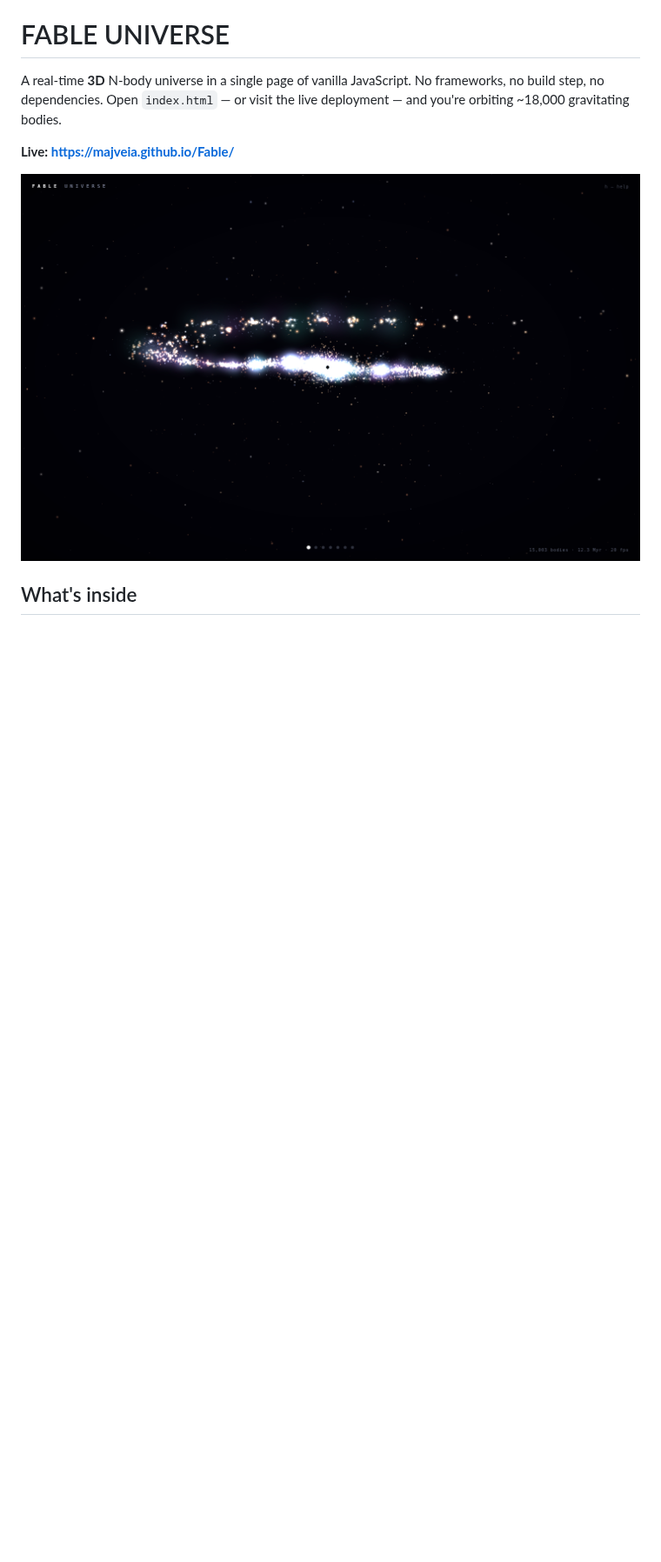
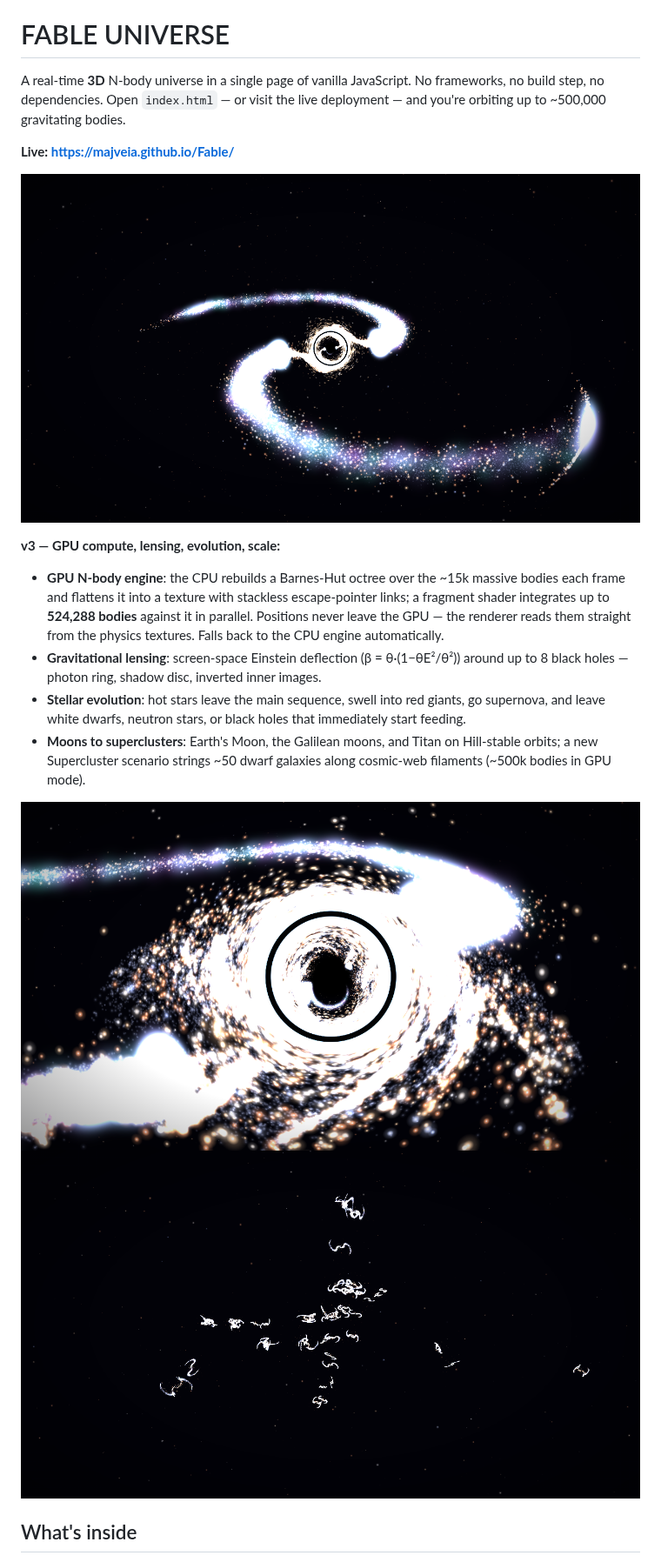
Before and after one commit to Majveia/Fable, a Markdown page: README.md, the part around one of its changes. Shown at 87% size. Drawn GitHub-style; pictures changed too: docs/black-hole-lensing.png (added), docs/spiral-galaxy.png, docs/supercluster.png (added); blank space fills up the shorter version.

```diff
--- a/README.md
+++ b/README.md
@@ -2,11 +2,31 @@
 
 A real-time **3D** N-body universe in a single page of vanilla JavaScript.
 No frameworks, no build step, no dependencies. Open `index.html` — or visit
-the live deployment — and you're orbiting ~18,000 gravitating bodies.
+the live deployment — and you're orbiting up to ~500,000 gravitating bodies.
 
 **Live: https://majveia.github.io/Fable/**
 
-![Spiral galaxy seen edge-on](docs/spiral-galaxy.png)
+![Spiral galaxy with a lensing black hole at its core](docs/spiral-galaxy.png)
+
+**v3 — GPU compute, lensing, evolution, scale:**
+- **GPU N-body engine**: the CPU rebuilds a Barnes-Hut octree over the
+  ~15k massive bodies each frame and flattens it into a texture with
+  stackless escape-pointer links; a fragment shader integrates up to
+  **524,288 bodies** against it in parallel. Positions never leave the
+  GPU — the renderer reads them straight from the physics textures.
+  Falls back to the CPU engine automatically.
+- **Gravitational lensing**: screen-space Einstein deflection
+  (β = θ·(1−θE²/θ²)) around up to 8 black holes — photon ring, shadow
+  disc, inverted inner images.
+- **Stellar evolution**: hot stars leave the main sequence, swell into
+  red giants, go supernova, and leave white dwarfs, neutron stars, or
+  black holes that immediately start feeding.
+- **Moons to superclusters**: Earth's Moon, the Galilean moons, and
+  Titan on Hill-stable orbits; a new Supercluster scenario strings ~50
+  dwarf galaxies along cosmic-web filaments (~500k bodies in GPU mode).
+
+![Black hole gravitationally lensing its galaxy](docs/black-hole-lensing.png)
+![Supercluster: dwarf galaxies along cosmic-web filaments](docs/supercluster.png)
 
 ## What's inside
 
```
Also changed, not shown: other parts of README.md (+7 -6 lines), 11 other files.
